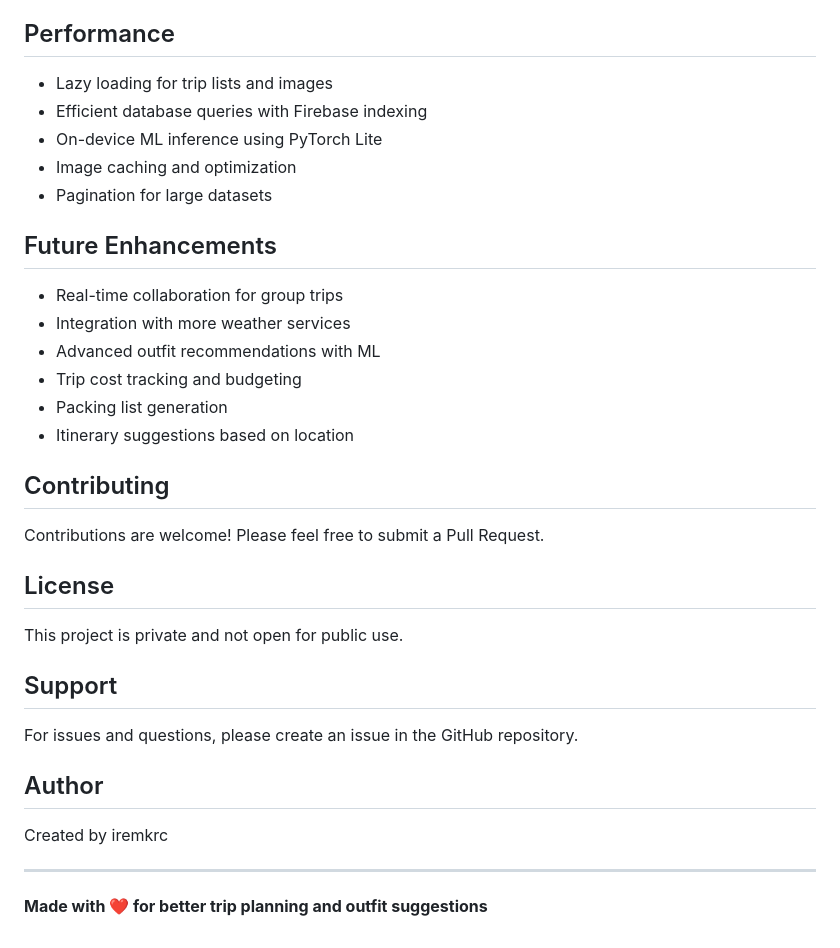
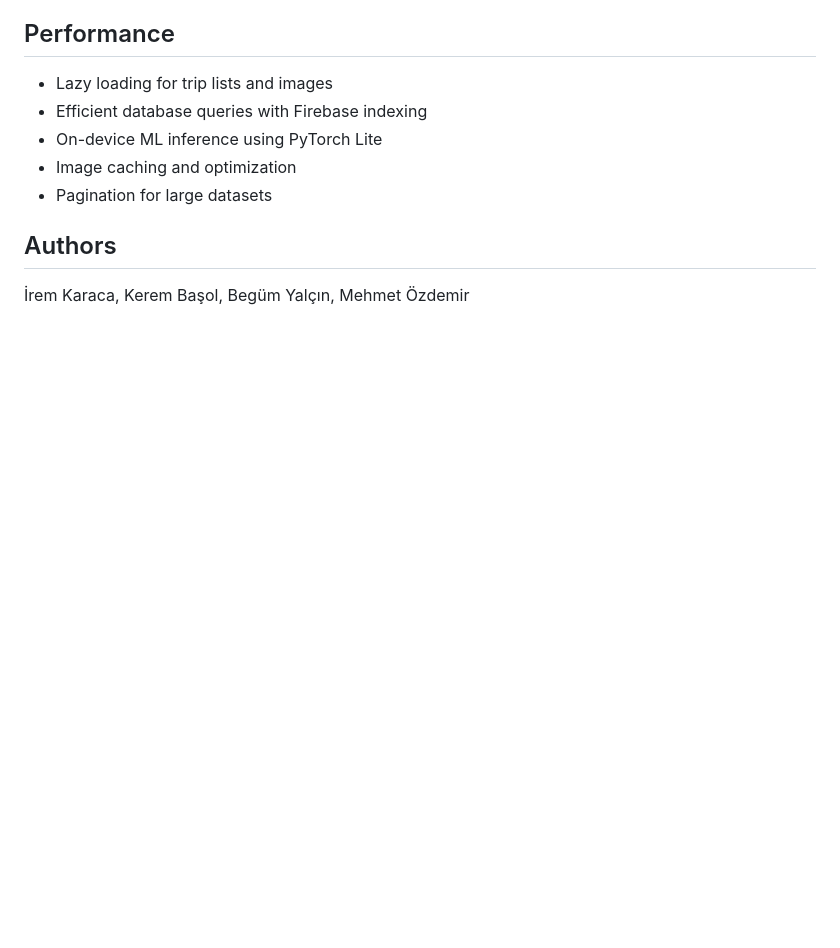
Before and after one commit to iremkrc/trip-tailor, a Markdown page: README.md, the part around the change. GitHub-like rendering; blank space fills up the shorter version.

```diff
--- a/README.md
+++ b/README.md
@@ -256,31 +256,8 @@ flutter analyze
 - Image caching and optimization
 - Pagination for large datasets
 
-## Future Enhancements
 
-- Real-time collaboration for group trips
-- Integration with more weather services
-- Advanced outfit recommendations with ML
-- Trip cost tracking and budgeting
-- Packing list generation
-- Itinerary suggestions based on location
 
-## Contributing
+## Authors
 
-Contributions are welcome! Please feel free to submit a Pull Request.
-
-## License
-
-This project is private and not open for public use.
-
-## Support
-
-For issues and questions, please create an issue in the GitHub repository.
-
-## Author
-
-Created by iremkrc
-
----
-
-**Made with ❤️ for better trip planning and outfit suggestions**
+İrem Karaca, Kerem Başol, Begüm Yalçın, Mehmet Özdemir
```
